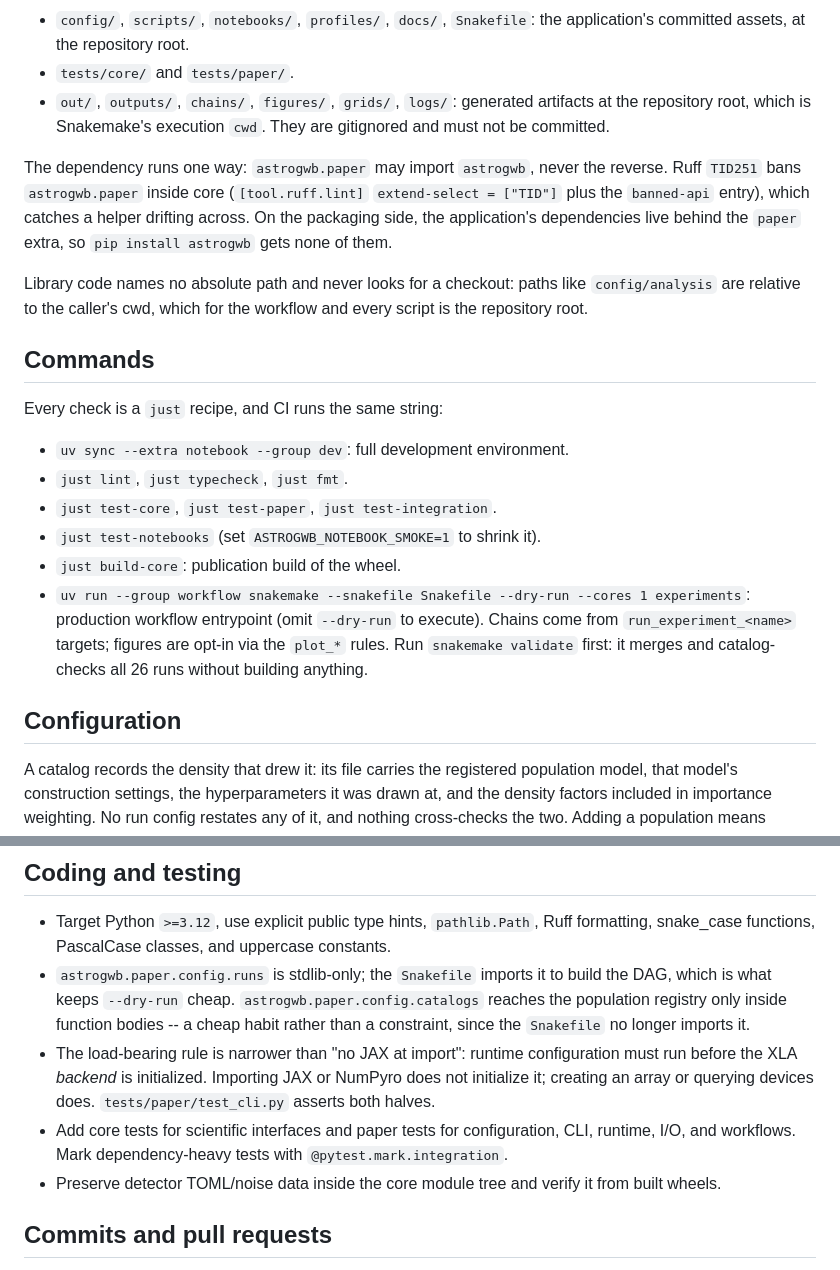
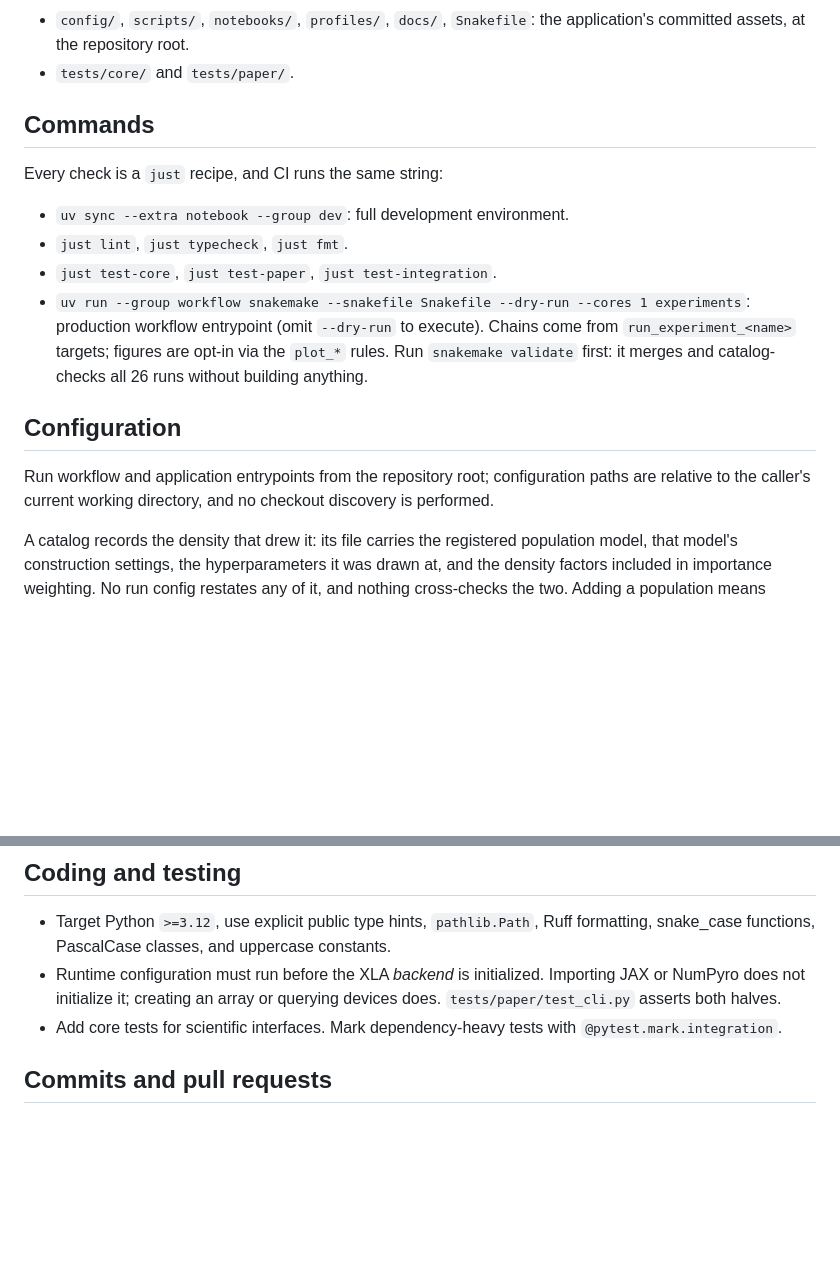
Before and after one commit to binado/astrogwb, a Markdown page: AGENTS.md, 2 parts joined by grey strips. GitHub-like rendering; blank space fills up the shorter version.

Commit message:
docs: trim AGENTS.md (#233)
- Remove duplicated implementation and packaging details from `AGENTS.md`.
- Remove redundant notebook and build command entries.
- Retain the repository-root configuration-path requirement and current runtime guidance.

```diff
--- a/AGENTS.md
+++ b/AGENTS.md
@@ -14,19 +14,8 @@ One package, `astrogwb`, with the reproducibility application inside it:
 - `config/`, `scripts/`, `notebooks/`, `profiles/`, `docs/`, `Snakefile`: the
   application's committed assets, at the repository root.
 - `tests/core/` and `tests/paper/`.
-- `out/`, `outputs/`, `chains/`, `figures/`, `grids/`, `logs/`: generated
-  artifacts at the repository root, which is Snakemake's execution `cwd`. They
-  are gitignored and must not be committed.
 
-The dependency runs one way: `astrogwb.paper` may import `astrogwb`, never the
-reverse. Ruff `TID251` bans `astrogwb.paper` inside core (`[tool.ruff.lint]`
-`extend-select = ["TID"]` plus the `banned-api` entry), which catches a helper
-drifting across. On the packaging side, the application's dependencies live
-behind the `paper` extra, so `pip install astrogwb` gets none of them.
 
-Library code names no absolute path and never looks for a checkout: paths like
-`config/analysis` are relative to the caller's cwd, which for the workflow and
-every script is the repository root.
 
 ## Commands
 
@@ -35,8 +24,6 @@ Every check is a `just` recipe, and CI runs the same string:
 - `uv sync --extra notebook --group dev`: full development environment.
 - `just lint`, `just typecheck`, `just fmt`.
 - `just test-core`, `just test-paper`, `just test-integration`.
-- `just test-notebooks` (set `ASTROGWB_NOTEBOOK_SMOKE=1` to shrink it).
-- `just build-core`: publication build of the wheel.
 - `uv run --group workflow snakemake --snakefile Snakefile --dry-run --cores 1 experiments`:
   production workflow entrypoint (omit `--dry-run` to execute). Chains come
   from `run_experiment_<name>` targets; figures are opt-in via the `plot_*`
@@ -44,6 +31,8 @@ Every check is a `just` recipe, and CI runs the same string:
   without building anything.
 
 ## Configuration
+
+Run workflow and application entrypoints from the repository root; configuration paths are relative to the caller's current working directory, and no checkout discovery is performed.
 
 A catalog records the density that drew it: its file carries the registered
 population model, that model's construction settings, the hyperparameters it
@@ -63,20 +52,11 @@ config next to the chain and stamps the ordered layer paths into it.
 
 - Target Python `>=3.12`, use explicit public type hints, `pathlib.Path`, Ruff
   formatting, snake_case functions, PascalCase classes, and uppercase constants.
-- `astrogwb.paper.config.runs` is stdlib-only; the `Snakefile` imports it to
-  build the DAG, which is what keeps `--dry-run` cheap.
-  `astrogwb.paper.config.catalogs` reaches the population registry only inside
-  function bodies -- a cheap habit rather than a constraint, since the
-  `Snakefile` no longer imports it.
-- The load-bearing rule is narrower than "no JAX at import": runtime
-  configuration must run before the XLA *backend* is initialized. Importing JAX
+- Runtime configuration must run before the XLA *backend* is initialized. Importing JAX
   or NumPyro does not initialize it; creating an array or querying devices
   does. `tests/paper/test_cli.py` asserts both halves.
-- Add core tests for scientific interfaces and paper tests for configuration,
-  CLI, runtime, I/O, and workflows. Mark dependency-heavy tests with
+- Add core tests for scientific interfaces. Mark dependency-heavy tests with
   `@pytest.mark.integration`.
-- Preserve detector TOML/noise data inside the core module tree and verify it
-  from built wheels.
 
 ## Commits and pull requests
 
```
